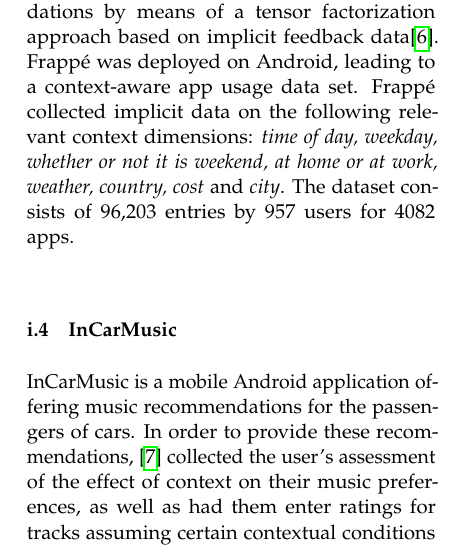
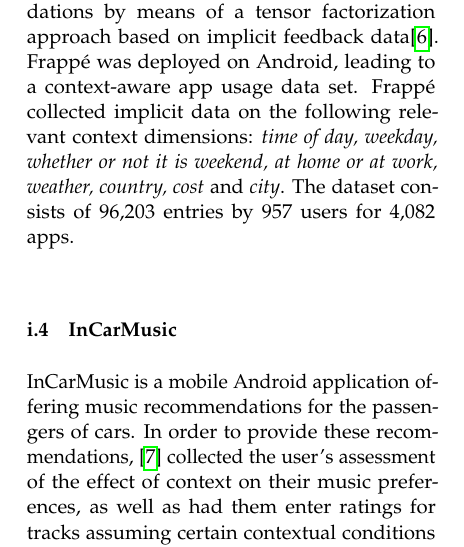
Before and after one commit to thesis20/report, a LaTeX thesis (master.tex, which reads sections/experiments/datasets.tex): part of one column of page 5 of 15, cut so that both start at the same text. Compiled offline with pdfLaTeX.

Commit message:
Update sections/experiments/datasets.tex
Co-authored-by: andpaacoke <and8700and@gmail.com>

```diff
--- a/sections/experiments/datasets.tex
+++ b/sections/experiments/datasets.tex
@@ -55,7 +55,7 @@ The datasets do not contain specific contextual information, but it is possibly
 Frappé is a mobile app recommender providing context-aware mobile app recommendations by means of a tensor factorization approach based on implicit feedback data\cite{baltrunas2015frappe}.
 Frappé was deployed on Android, leading to a context-aware app usage data set.
 Frappé collected implicit data on the following relevant context dimensions: \textit{time of day, weekday, whether or not it is weekend, at home or at work, weather, country, cost} and \textit{city}.
-The dataset consists of 96,203 entries by 957 users for 4082 apps.
+The dataset consists of 96,203 entries by 957 users for 4,082 apps.
 
 \subsubsection{InCarMusic}
 InCarMusic is a mobile Android application offering music recommendations for the passengers of cars.
```
